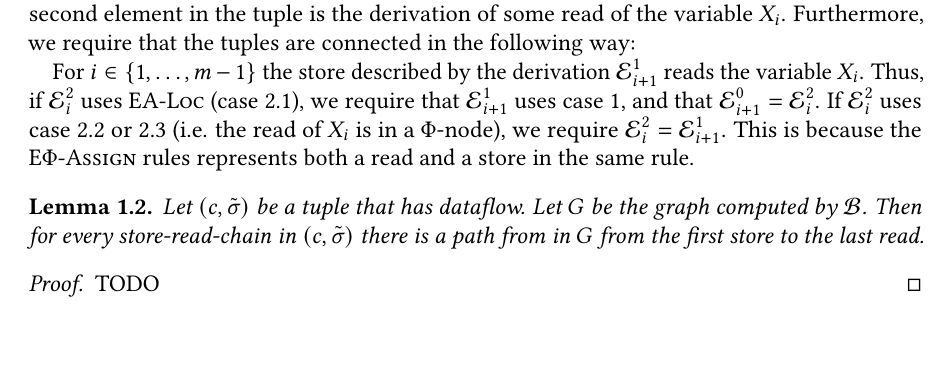
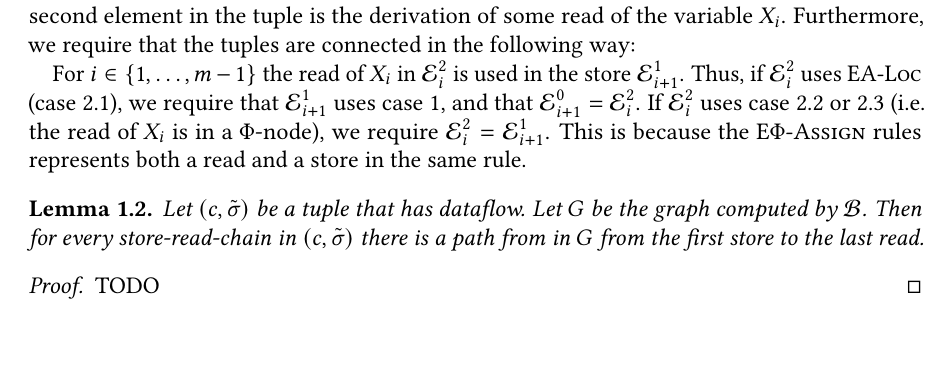
Before and after one commit to criemen/semantics-project-report, a LaTeX paper (main.tex, which reads 2.5-dataflow-formalization.tex): part of page 9 of 11, cut so that both start at the same text. Compiled offline with pdfLaTeX.

Commit message:
Better formulation.

```diff
--- a/2.5-dataflow-formalization.tex
+++ b/2.5-dataflow-formalization.tex
@@ -473,8 +473,8 @@ filters out edges that don't lead to any sink.
     variable $X_i$.
     Furthermore, we require that the tuples are connected in the following way:
 
-    For $i \in \{1, \ldots, m-1\}$ the store described by the derivation
-    $\E^1_{i+1}$ reads the variable $X_i$.
+    For $i \in \{1, \ldots, m-1\}$ the read of $X_i$ in $\E^2_i$ is used in the store
+    $\E^1_{i+1}$.
     Thus, if $\E^2_i$ uses \textsc{EA-Loc} (case 2.1), we require that $\E^1_{i+1}$ uses case 1,
     and that $\E^0_{i+1} = \E^2_i$.
     If $\E^2_i$ uses case 2.2 or 2.3 (i.e. the read of $X_i$ is in a $\Phi$-node), we require
```
